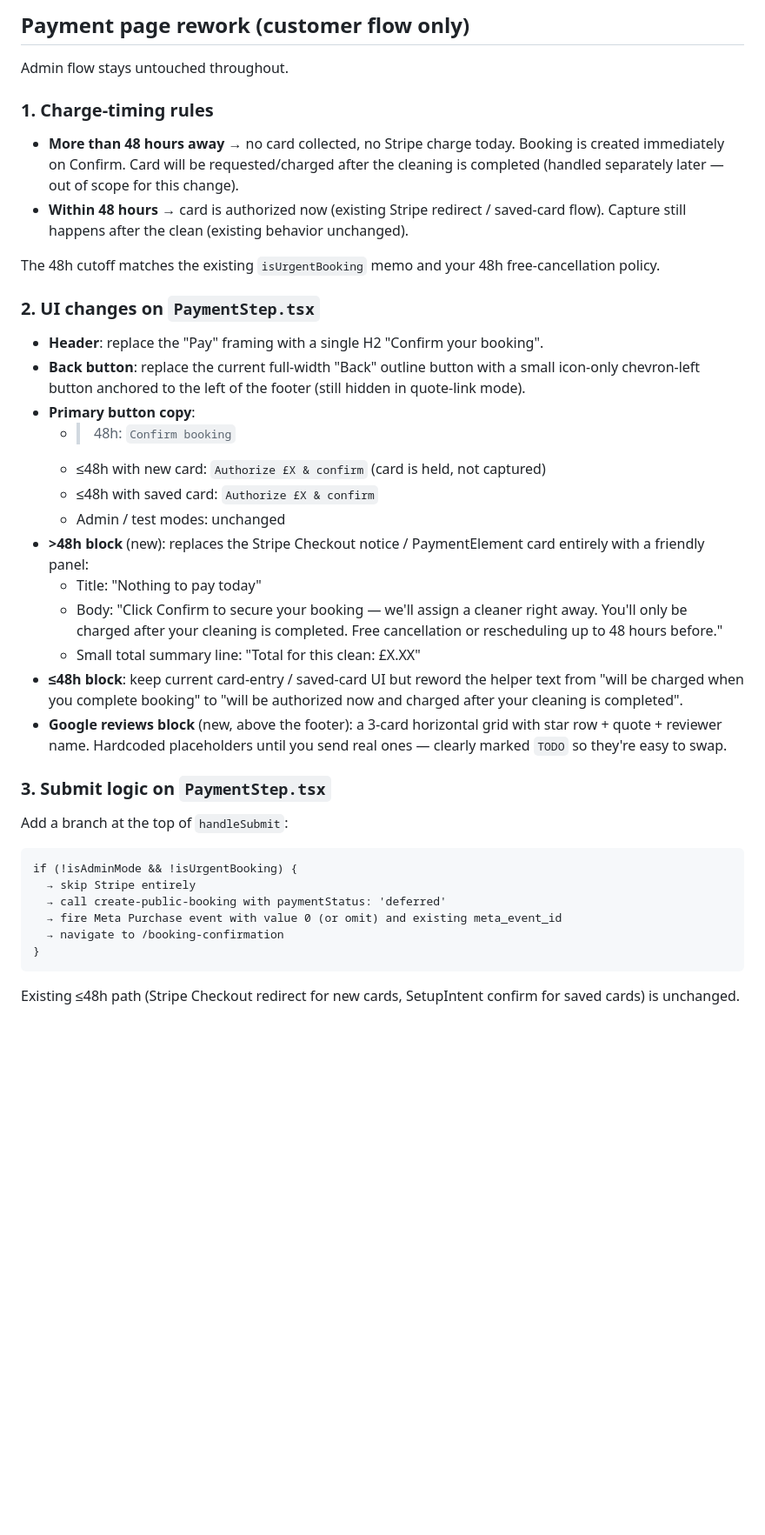
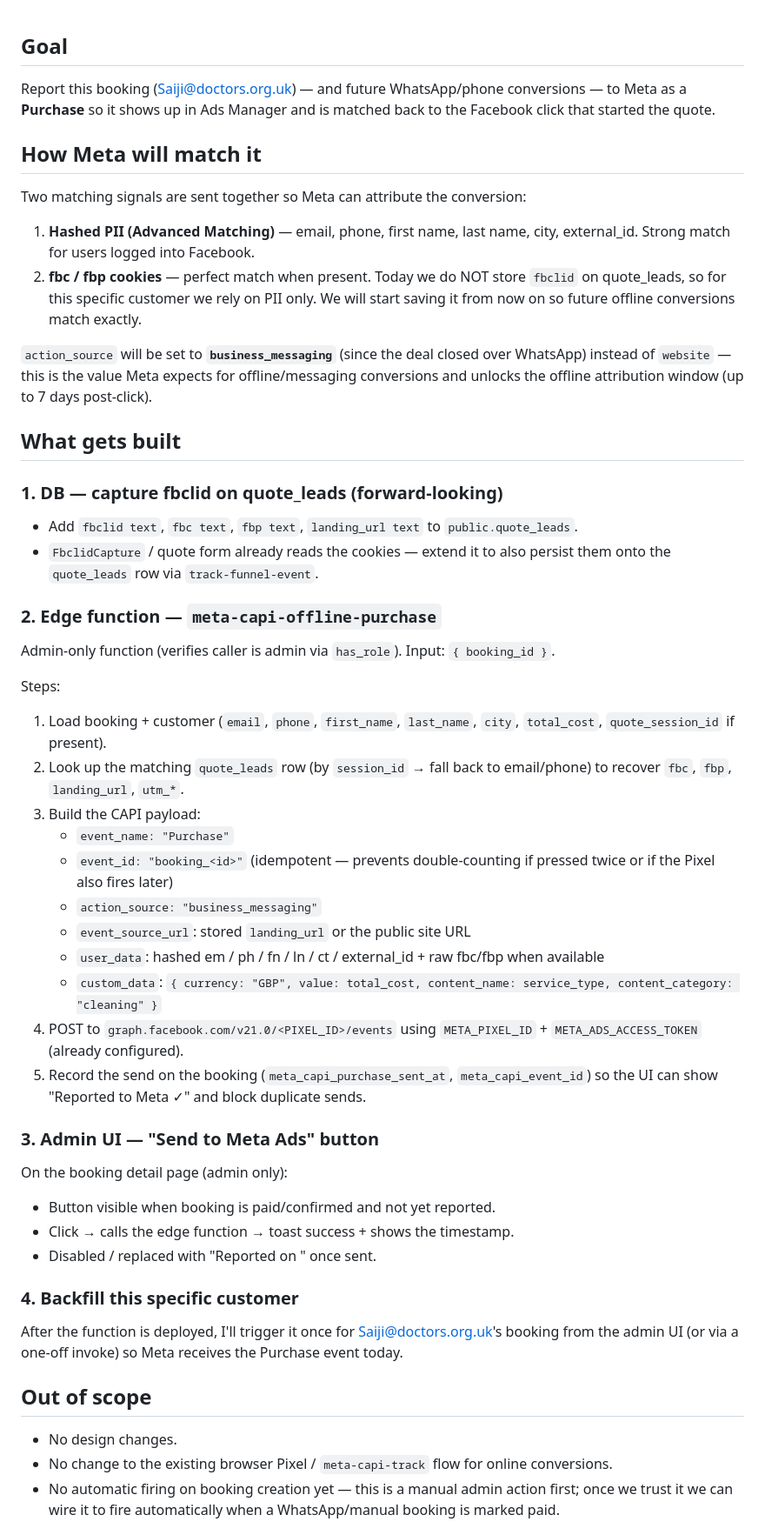
Before and after one commit to betterresults/sncleaning, a Markdown page: .lovable/plan.md, the part around one of its changes. Shown at 87% size. Drawn GitHub-style; blank space fills up the shorter version.

Commit message:
Changes
Co-authored-by: betterresults <213931000+betterresults@users.noreply.github.com>

````diff
--- a/.lovable/plan.md
+++ b/.lovable/plan.md
@@ -1,42 +1,47 @@
-## Payment page rework (customer flow only)
 
-Admin flow stays untouched throughout.
+## Goal
+Report this booking (Saiji@doctors.org.uk) — and future WhatsApp/phone conversions — to Meta as a **Purchase** so it shows up in Ads Manager and is matched back to the Facebook click that started the quote.
 
-### 1. Charge-timing rules
+## How Meta will match it
+Two matching signals are sent together so Meta can attribute the conversion:
+1. **Hashed PII (Advanced Matching)** — email, phone, first name, last name, city, external_id. Strong match for users logged into Facebook.
+2. **fbc / fbp cookies** — perfect match when present. Today we do NOT store `fbclid` on quote_leads, so for this specific customer we rely on PII only. We will start saving it from now on so future offline conversions match exactly.
 
-- **More than 48 hours away** → no card collected, no Stripe charge today. Booking is created immediately on Confirm. Card will be requested/charged after the cleaning is completed (handled separately later — out of scope for this change).
-- **Within 48 hours** → card is authorized now (existing Stripe redirect / saved-card flow). Capture still happens after the clean (existing behavior unchanged).
+`action_source` will be set to **`business_messaging`** (since the deal closed over WhatsApp) instead of `website` — this is the value Meta expects for offline/messaging conversions and unlocks the offline attribution window (up to 7 days post-click).
 
-The 48h cutoff matches the existing `isUrgentBooking` memo and your 48h free-cancellation policy.
+## What gets built
 
-### 2. UI changes on `PaymentStep.tsx`
+### 1. DB — capture fbclid on quote_leads (forward-looking)
+- Add `fbclid text`, `fbc text`, `fbp text`, `landing_url text` to `public.quote_leads`.
+- `FbclidCapture` / quote form already reads the cookies — extend it to also persist them onto the `quote_leads` row via `track-funnel-event`.
 
-- **Header**: replace the "Pay" framing with a single H2 "Confirm your booking".
-- **Back button**: replace the current full-width "Back" outline button with a small icon-only chevron-left button anchored to the left of the footer (still hidden in quote-link mode).
-- **Primary button copy**:
-  - >48h: `Confirm booking`
-  - ≤48h with new card: `Authorize £X & confirm` (card is held, not captured)
-  - ≤48h with saved card: `Authorize £X & confirm`
-  - Admin / test modes: unchanged
-- **>48h block** (new): replaces the Stripe Checkout notice / PaymentElement card entirely with a friendly panel:
-  - Title: "Nothing to pay today"
-  - Body: "Click Confirm to secure your booking — we'll assign a cleaner right away. You'll only be charged after your cleaning is completed. Free cancellation or rescheduling up to 48 hours before."
-  - Small total summary line: "Total for this clean: £X.XX"
-- **≤48h block**: keep current card-entry / saved-card UI but reword the helper text from "will be charged when you complete booking" to "will be authorized now and charged after your cleaning is completed".
-- **Google reviews block** (new, above the footer): a 3-card horizontal grid with star row + quote + reviewer name. Hardcoded placeholders until you send real ones — clearly marked `TODO` so they're easy to swap.
+### 2. Edge function — `meta-capi-offline-purchase`
+Admin-only function (verifies caller is admin via `has_role`). Input: `{ booking_id }`.
 
-### 3. Submit logic on `PaymentStep.tsx`
+Steps:
+1. Load booking + customer (`email`, `phone`, `first_name`, `last_name`, `city`, `total_cost`, `quote_session_id` if present).
+2. Look up the matching `quote_leads` row (by `session_id` → fall back to email/phone) to recover `fbc`, `fbp`, `landing_url`, `utm_*`.
+3. Build the CAPI payload:
+   - `event_name: "Purchase"`
+   - `event_id: "booking_<id>"` (idempotent — prevents double-counting if pressed twice or if the Pixel also fires later)
+   - `action_source: "business_messaging"`
+   - `event_source_url`: stored `landing_url` or the public site URL
+   - `user_data`: hashed em / ph / fn / ln / ct / external_id + raw fbc/fbp when available
+   - `custom_data`: `{ currency: "GBP", value: total_cost, content_name: service_type, content_category: "cleaning" }`
+4. POST to `graph.facebook.com/v21.0/<PIXEL_ID>/events` using `META_PIXEL_ID` + `META_ADS_ACCESS_TOKEN` (already configured).
+5. Record the send on the booking (`meta_capi_purchase_sent_at`, `meta_capi_event_id`) so the UI can show "Reported to Meta ✓" and block duplicate sends.
 
-Add a branch at the top of `handleSubmit`:
+### 3. Admin UI — "Send to Meta Ads" button
+On the booking detail page (admin only):
+- Button visible when booking is paid/confirmed and not yet reported.
+- Click → calls the edge function → toast success + shows the timestamp.
+- Disabled / replaced with "Reported on <date>" once sent.
 
-```text
-if (!isAdminMode && !isUrgentBooking) {
-  → skip Stripe entirely
-  → call create-public-booking with paymentStatus: 'deferred'
-  → fire Meta Purchase event with value 0 (or omit) and existing meta_event_id
-  → navigate to /booking-confirmation
-}
-```
+### 4. Backfill this specific customer
+After the function is deployed, I'll trigger it once for Saiji@doctors.org.uk's booking from the admin UI (or via a one-off invoke) so Meta receives the Purchase event today.
 
-Existing ≤48h path (Stripe Checkout redirect for new cards, SetupIntent confirm for saved cards) is unchanged.
+## Out of scope
+- No design changes.
+- No change to the existing browser Pixel / `meta-capi-track` flow for online conversions.
+- No automatic firing on booking creation yet — this is a manual admin action first; once we trust it we can wire it to fire automatically when a WhatsApp/manual booking is marked paid.
 
````
Also changed, not shown: other parts of .lovable/plan.md (+5 -19 lines).
